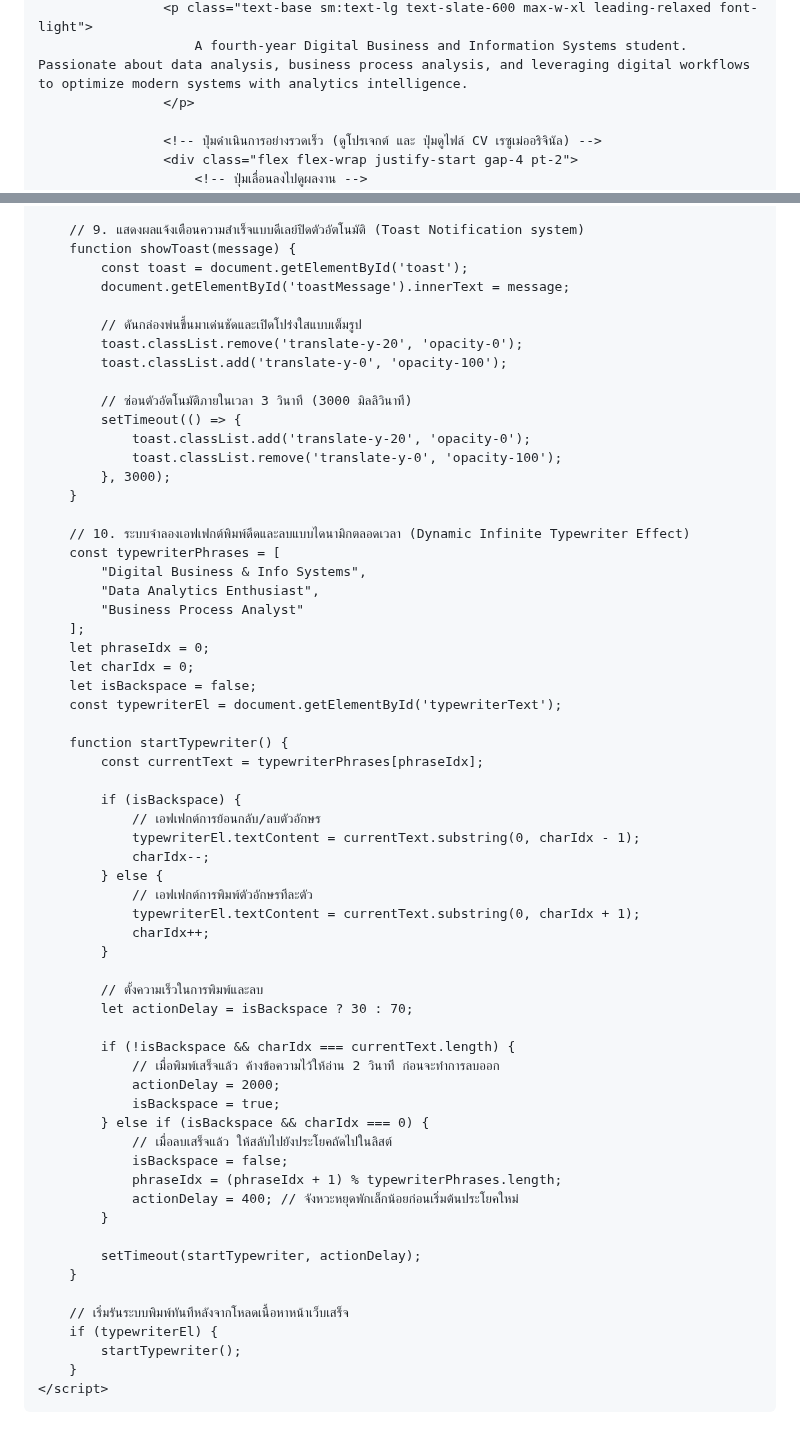
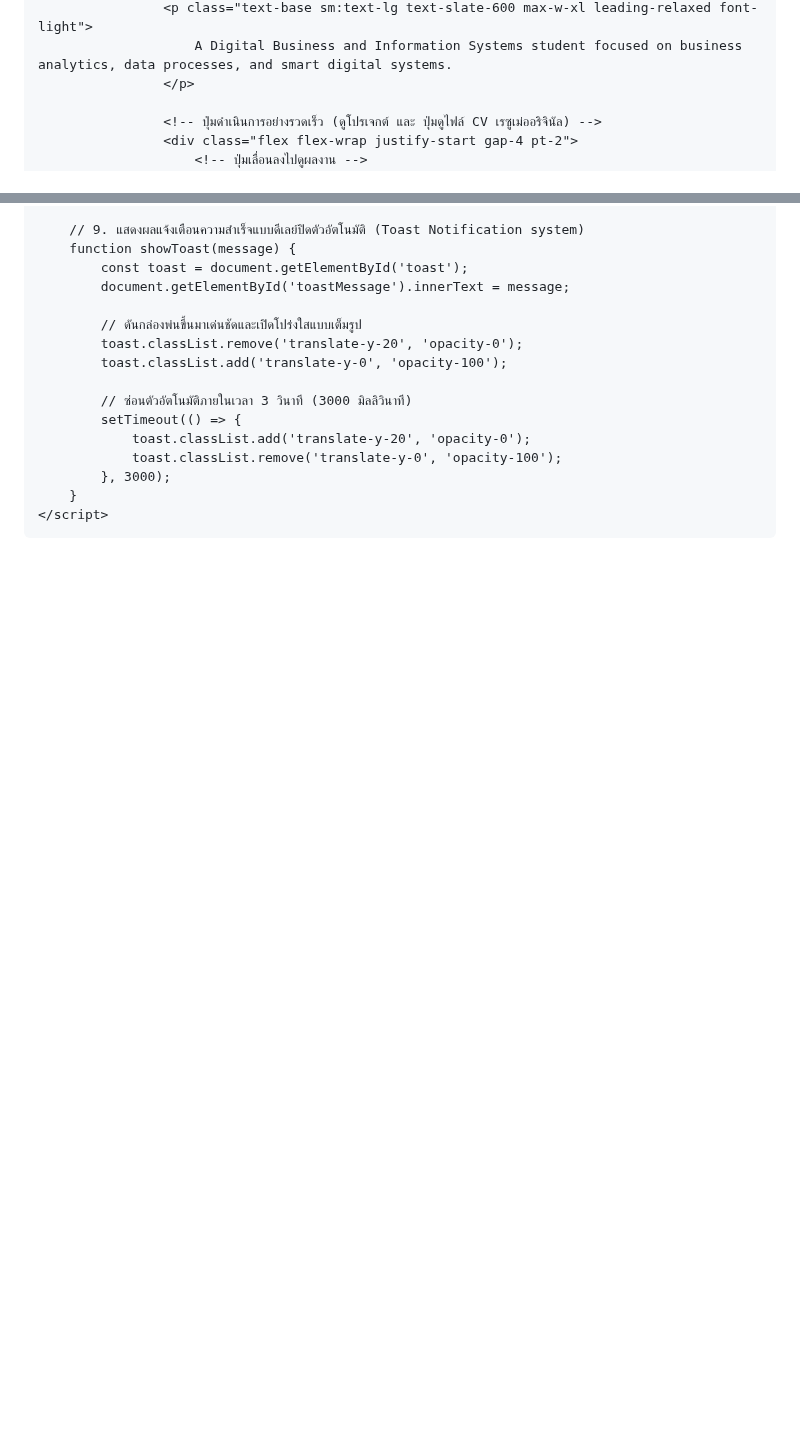
Before and after one commit to nonglukkluanthaisong/Portfolio-Nongluk-Kluanthaisong, a Markdown page: README.md, 2 parts joined by grey strips. GitHub-like rendering; blank space fills up the shorter version.

```diff
--- a/README.md
+++ b/README.md
@@ -272,5 +270,5 @@
                     <p class="text-base sm:text-lg text-slate-600 max-w-xl leading-relaxed font-light">
-                        A fourth-year Digital Business and Information Systems student. Passionate about data analysis, business process analysis, and leveraging digital workflows to optimize modern systems with analytics intelligence.
+                        A Digital Business and Information Systems student focused on business analytics, data processes, and smart digital systems.
                     </p>
 
                     <!-- ปุ่มดำเนินการอย่างรวดเร็ว (ดูโปรเจกต์ และ ปุ่มดูไฟล์ CV เรซูเม่ออริจินัล) -->
@@ -1135,52 +1108,6 @@
                 toast.classList.remove('translate-y-0', 'opacity-100');
             }, 3000);
         }
-
-        // 10. ระบบจำลองเอฟเฟกต์พิมพ์ดีดและลบแบบไดนามิกตลอดเวลา (Dynamic Infinite Typewriter Effect)
-        const typewriterPhrases = [
-            "Digital Business & Info Systems",
-            "Data Analytics Enthusiast",
-            "Business Process Analyst"
-        ];
-        let phraseIdx = 0;
-        let charIdx = 0;
-        let isBackspace = false;
-        const typewriterEl = document.getElementById('typewriterText');
-
-        function startTypewriter() {
-            const currentText = typewriterPhrases[phraseIdx];
-
-            if (isBackspace) {
-                // เอฟเฟกต์การย้อนกลับ/ลบตัวอักษร
-                typewriterEl.textContent = currentText.substring(0, charIdx - 1);
-                charIdx--;
-            } else {
-                // เอฟเฟกต์การพิมพ์ตัวอักษรทีละตัว
-                typewriterEl.textContent = currentText.substring(0, charIdx + 1);
-                charIdx++;
-            }
-
-            // ตั้งความเร็วในการพิมพ์และลบ
-            let actionDelay = isBackspace ? 30 : 70;
-
-            if (!isBackspace && charIdx === currentText.length) {
-                // เมื่อพิมพ์เสร็จแล้ว ค้างข้อความไว้ให้อ่าน 2 วินาที ก่อนจะทำการลบออก
-                actionDelay = 2000;
-                isBackspace = true;
-            } else if (isBackspace && charIdx === 0) {
-                // เมื่อลบเสร็จแล้ว ให้สลับไปยังประโยคถัดไปในลิสต์
-                isBackspace = false;
-                phraseIdx = (phraseIdx + 1) % typewriterPhrases.length;
-                actionDelay = 400; // จังหวะหยุดพักเล็กน้อยก่อนเริ่มต้นประโยคใหม่
-            }
-
-            setTimeout(startTypewriter, actionDelay);
-        }
-
-        // เริ่มรันระบบพิมพ์ทันทีหลังจากโหลดเนื้อหาหน้าเว็บเสร็จ
-        if (typewriterEl) {
-            startTypewriter();
-        }
     </script>
 </body>
 </html>
```
Also changed, not shown: other parts of README.md (+6 -33 lines).
